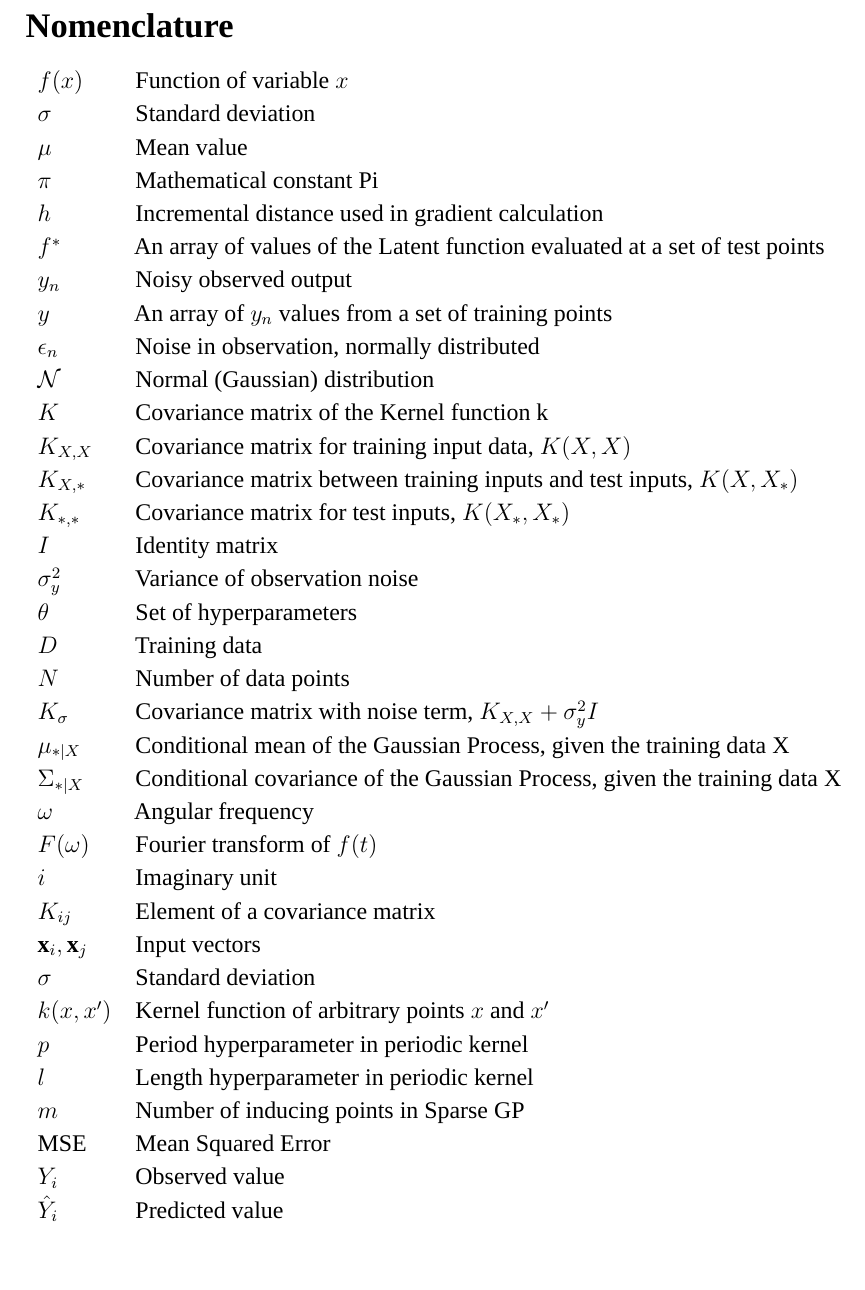
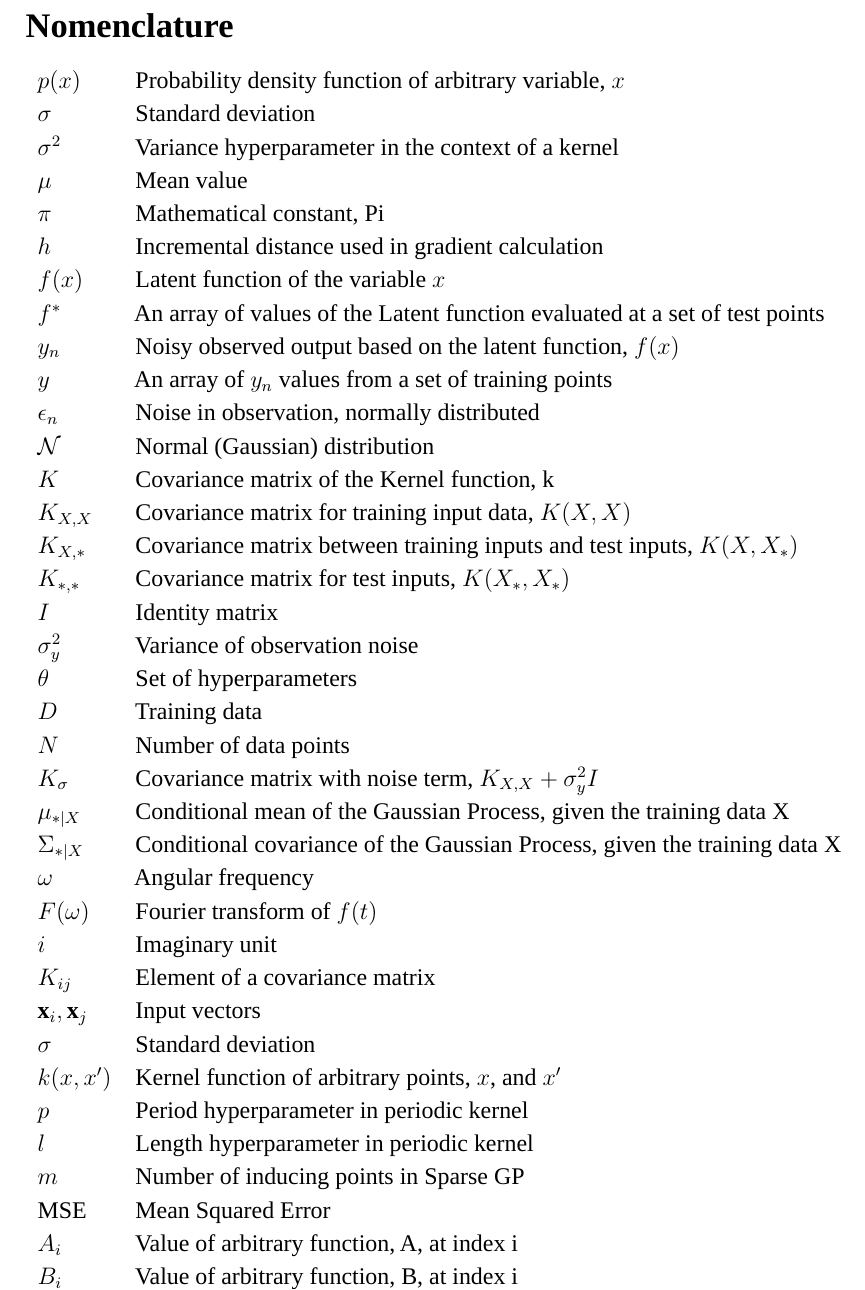
Before and after one commit to hwalton/probabilistic-numerics-dissertation-writeup, a LaTeX thesis (dissertation.tex): part of page 2 of 16, cut so that both start at the same text, the shorter picture padded with empty space. Compiled offline with LuaLaTeX; a missing font is replaced by an installed copy or a similar font.

Commit message:
nomenclature symbols chosen

```diff
--- a/dissertation.tex
+++ b/dissertation.tex
@@ -77,17 +77,19 @@
 
     \section*{Nomenclature}
     \begin{tabular}{ll}
-        $f(x)$ & Function of variable $x$ \\
+        $p(x)$ & Probability density function of arbitrary variable, $x$ \\
         $\sigma$ & Standard deviation \\
+        $\sigma^2$ & Variance hyperparameter in the context of a kernel \\
         $\mu$ & Mean value \\
-        $\pi$ & Mathematical constant Pi \\
+        $\pi$ & Mathematical constant, Pi \\
         $h$ & Incremental distance used in gradient calculation \\
+        $f(x)$ & Latent function of the variable $x$ \\
         $f^*$ & An array of values of the Latent function evaluated at a set of test points \\
-        $y_n$ & Noisy observed output \\
+        $y_n$ & Noisy observed output based on the latent function, $f(x)$\\
         $y$ & An array of $y_n$ values from a set of training points \\
         $\epsilon_n$ & Noise in observation, normally distributed \\
         $\mathcal{N}$ & Normal (Gaussian) distribution \\
-        $K$ & Covariance matrix of the Kernel function k \\
+        $K$ & Covariance matrix of the Kernel function, k \\
         $K_{X,X}$ & Covariance matrix for training input data, $K(X,X)$ \\
         $K_{X,*}$ & Covariance matrix between training inputs and test inputs, $K(X,X_*)$ \\
         $K_{*,*}$ & Covariance matrix for test inputs, $K(X_*,X_*)$ \\
@@ -105,13 +107,13 @@
         $K_{ij}$ & Element of a covariance matrix \\
         $\mathbf{x}_i, \mathbf{x}_j$ & Input vectors \\
         $\sigma$ & Standard deviation \\
-        $k(x, x')$ & Kernel function of arbitrary points $x$ and $x'$ \\
+        $k(x, x')$ & Kernel function of arbitrary points, $x$, and $x'$ \\
         $p$ & Period hyperparameter in periodic kernel \\
         $l$ & Length hyperparameter in periodic kernel \\
         $m$ & Number of inducing points in Sparse GP \\
         $\text{MSE}$ & Mean Squared Error \\
-        $Y_i$ & Observed value \\
-        $\hat{Y}_i$ & Predicted value \\
+        $A_i$ & Value of arbitrary function, A, at index i  \\
+        $B_i$ & Value of arbitrary function, B, at index i \\
     \end{tabular}
 
 
```
Also changed, not shown: dissertation.tex (4 more changed lines), 2 other files.
